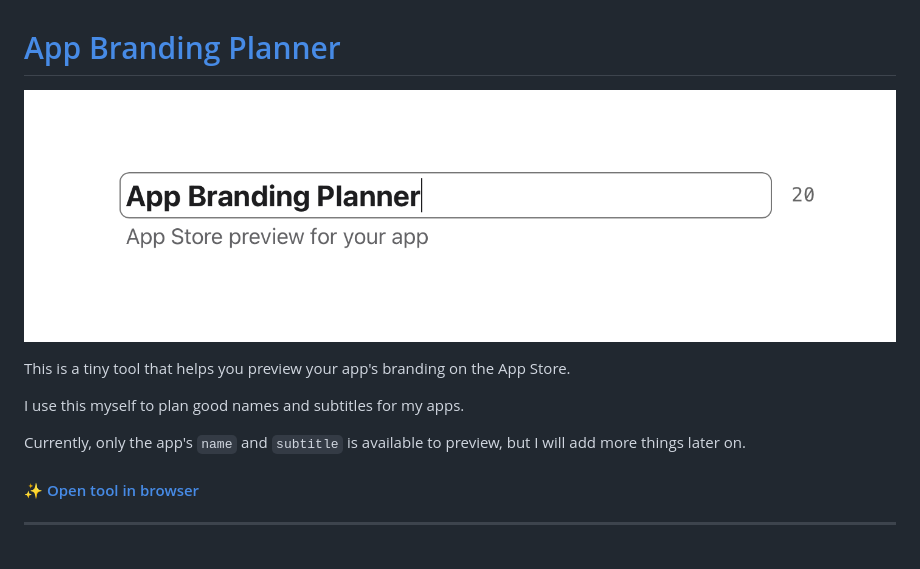
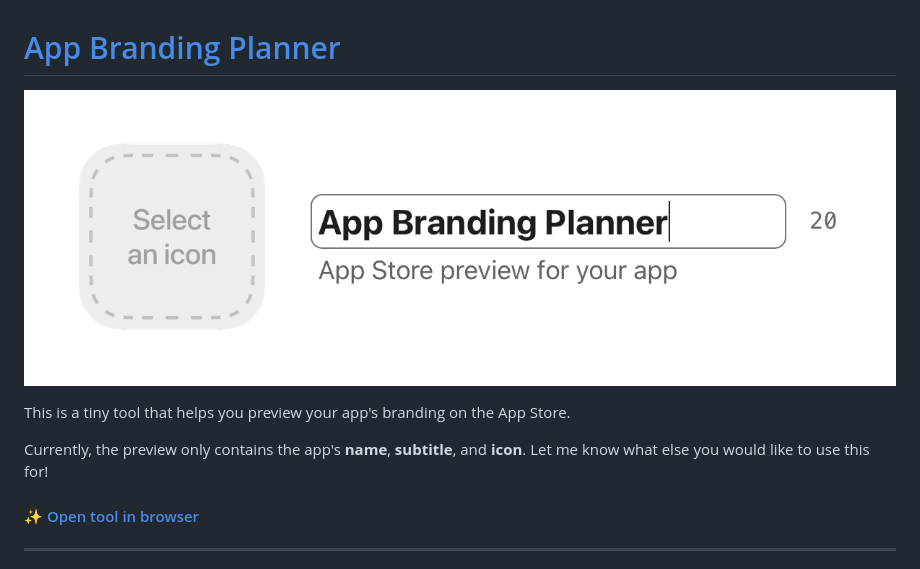
Before and after one commit to alexandersandberg/app-branding-planner, a Markdown page: README.md, the part around the change. Drawn GitHub-style; pictures changed too: tool-preview.png (added).

Commit message:
implement icon preview

```diff
--- a/README.md
+++ b/README.md
@@ -1,12 +1,10 @@
 # [App Branding Planner](https://alexandersandberg.github.io/app-branding-planner/)
 
-![](/preview.png)
+![](/tool-preview.png)
 
 This is a tiny tool that helps you preview your app's branding on the App Store.
 
-I use this myself to plan good names and subtitles for my apps.
-
-Currently, only the app's `name` and `subtitle` is available to preview, but I will add more things later on.
+Currently, the preview only contains the app's **name**, **subtitle**, and **icon**. Let me know what else you would like to use this for!
 
 #### ✨ [Open tool in browser](https://alexandersandberg.github.io/app-branding-planner/)
 
```
Also changed, not shown: icon-preview.png (added), 2 other files.
